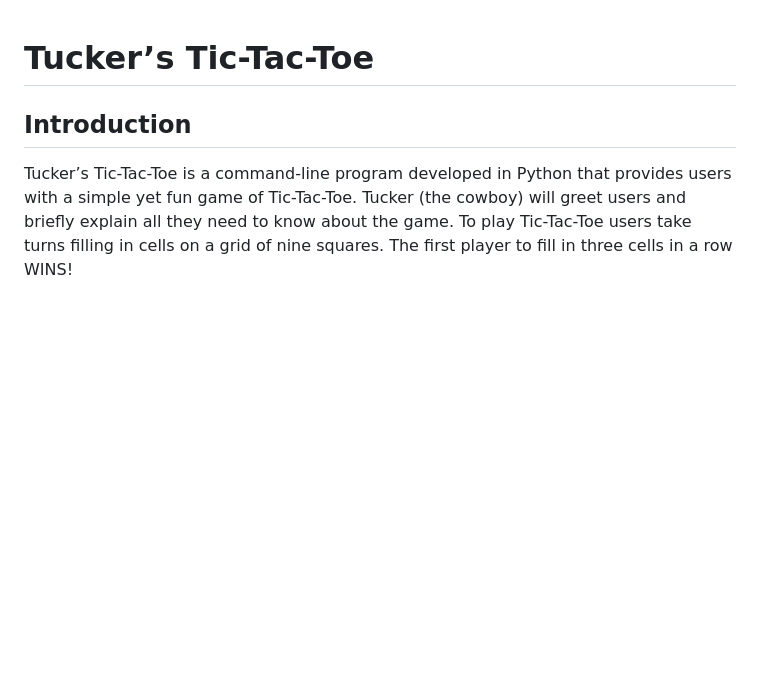
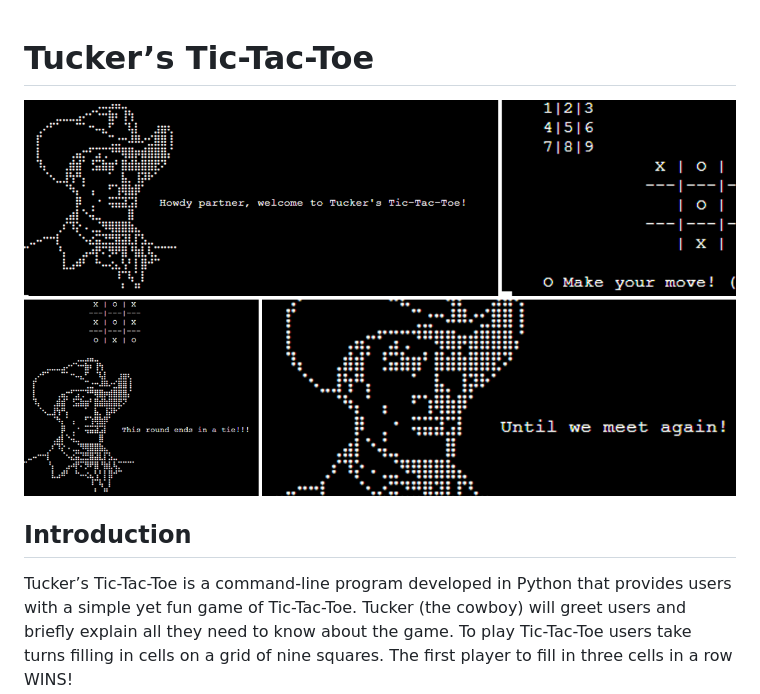
Before and after one commit to MichaelSturgeon/PP3-Tuckers-Tic-Tac-Toe, a Markdown page: README.md, the part around the change. GitHub-like rendering; pictures changed too: documentation/other/project-collage.png (added); blank space fills up the shorter version.

Commit message:
Add project collage to top of README.md

```diff
--- a/README.md
+++ b/README.md
@@ -1,4 +1,5 @@
 # Tucker’s Tic-Tac-Toe
+![Click here to view the project!](/documentation/other/project-collage.png)
 
 ## Introduction
 Tucker’s Tic-Tac-Toe is a command-line program developed in Python that provides users with a simple yet fun game of Tic-Tac-Toe. Tucker (the cowboy) will greet users and briefly explain all they need to know about the game. To play Tic-Tac-Toe users take turns filling in cells on a grid of nine squares. The first player to fill in three cells in a row WINS!<br>
```
